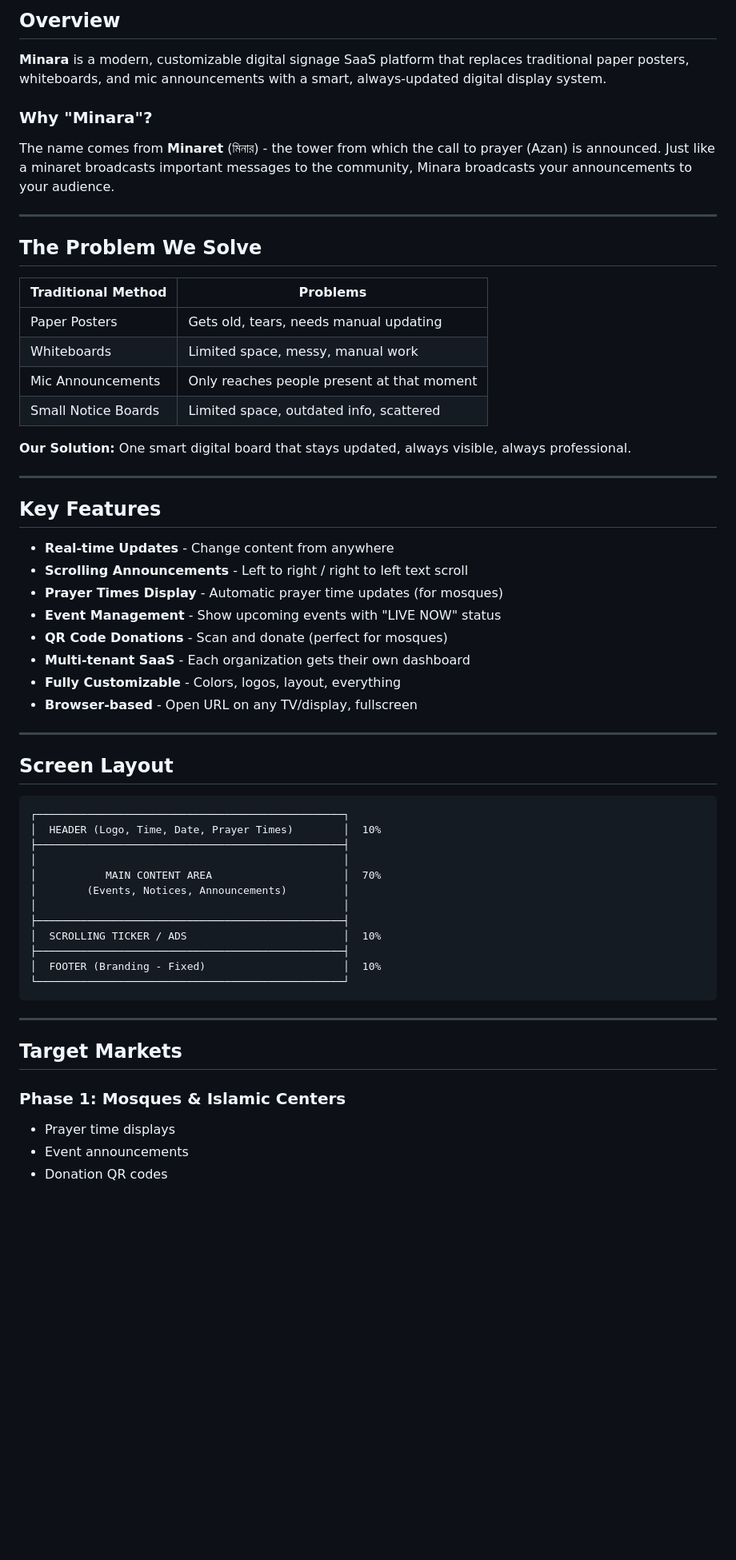
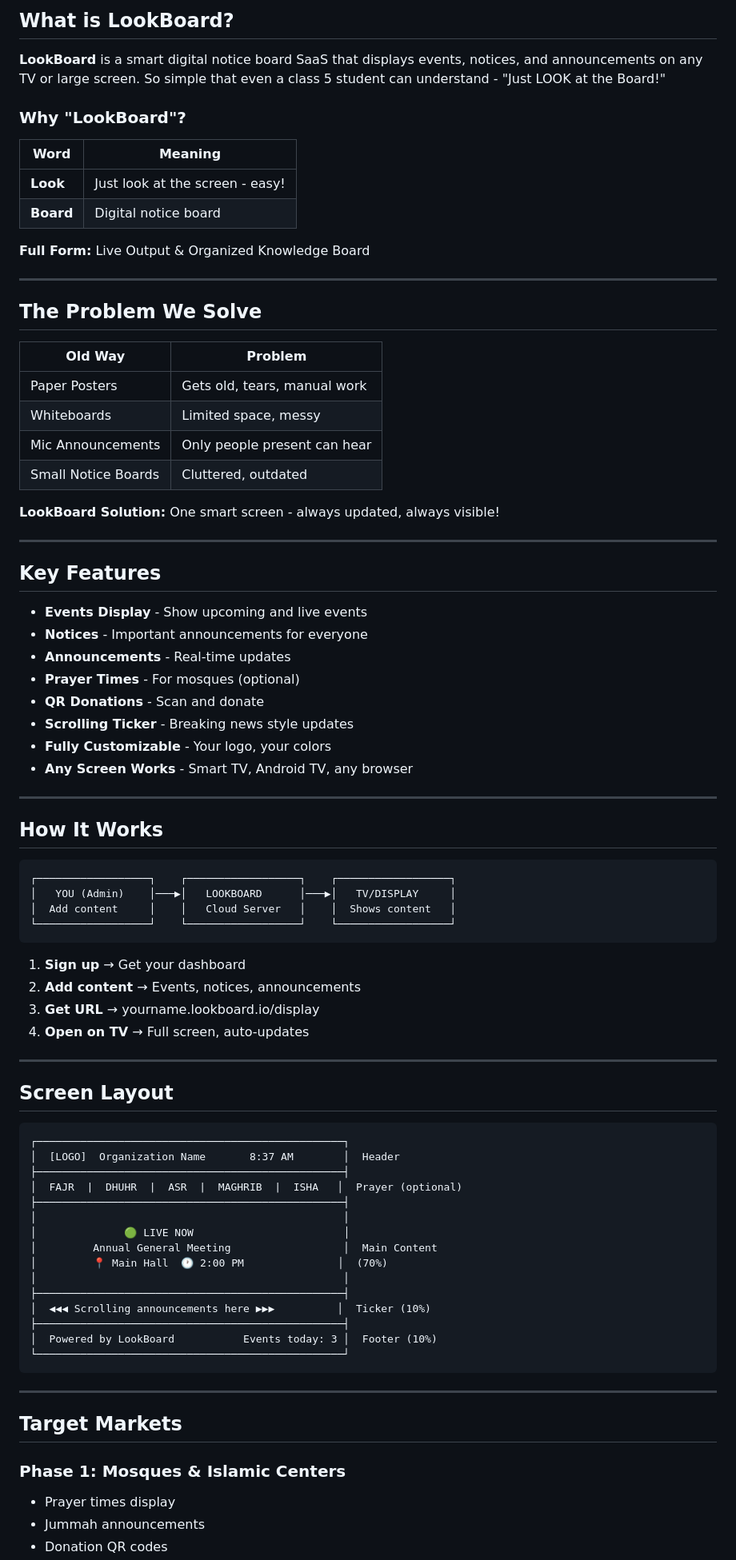
Before and after one commit to MMArephinAbid/NoticeUp, a Markdown page: README.md, the part around one of its changes. Shown at 80% size. Drawn GitHub-style; blank space fills up the shorter version.

````diff
--- a/README.md
+++ b/README.md
@@ -6,37 +6,58 @@
 
-## Overview
+## What is LookBoard?
 
-**Minara** is a modern, customizable digital signage SaaS platform that replaces traditional paper posters, whiteboards, and mic announcements with a smart, always-updated digital display system.
+**LookBoard** is a smart digital notice board SaaS that displays events, notices, and announcements on any TV or large screen. So simple that even a class 5 student can understand - "Just LOOK at the Board!"
 
-### Why "Minara"?
+### Why "LookBoard"?
 
-The name comes from **Minaret** (মিনার) - the tower from which the call to prayer (Azan) is announced. Just like a minaret broadcasts important messages to the community, Minara broadcasts your announcements to your audience.
+| Word | Meaning |
+|------|---------|
+| **Look** | Just look at the screen - easy! |
+| **Board** | Digital notice board |
+
+**Full Form:** Live Output & Organized Knowledge Board
 
 ---
 
 ## The Problem We Solve
 
-| Traditional Method | Problems |
-|-------------------|----------|
-| Paper Posters | Gets old, tears, needs manual updating |
-| Whiteboards | Limited space, messy, manual work |
-| Mic Announcements | Only reaches people present at that moment |
-| Small Notice Boards | Limited space, outdated info, scattered |
+| Old Way | Problem |
+|---------|---------|
+| Paper Posters | Gets old, tears, manual work |
+| Whiteboards | Limited space, messy |
+| Mic Announcements | Only people present can hear |
+| Small Notice Boards | Cluttered, outdated |
 
-**Our Solution:** One smart digital board that stays updated, always visible, always professional.
+**LookBoard Solution:** One smart screen - always updated, always visible!
 
 ---
 
 ## Key Features
 
-- **Real-time Updates** - Change content from anywhere
-- **Scrolling Announcements** - Left to right / right to left text scroll
-- **Prayer Times Display** - Automatic prayer time updates (for mosques)
-- **Event Management** - Show upcoming events with "LIVE NOW" status
-- **QR Code Donations** - Scan and donate (perfect for mosques)
-- **Multi-tenant SaaS** - Each organization gets their own dashboard
-- **Fully Customizable** - Colors, logos, layout, everything
-- **Browser-based** - Open URL on any TV/display, fullscreen
+- **Events Display** - Show upcoming and live events
+- **Notices** - Important announcements for everyone
+- **Announcements** - Real-time updates
+- **Prayer Times** - For mosques (optional)
+- **QR Donations** - Scan and donate
+- **Scrolling Ticker** - Breaking news style updates
+- **Fully Customizable** - Your logo, your colors
+- **Any Screen Works** - Smart TV, Android TV, any browser
+
+---
+
+## How It Works
+
+```
+┌──────────────────┐    ┌──────────────────┐    ┌──────────────────┐
+│   YOU (Admin)    │───▶│   LOOKBOARD      │───▶│   TV/DISPLAY     │
+│  Add content     │    │   Cloud Server   │    │  Shows content   │
+└──────────────────┘    └──────────────────┘    └──────────────────┘
+```
+
+1. **Sign up** → Get your dashboard
+2. **Add content** → Events, notices, announcements
+3. **Get URL** → yourname.lookboard.io/display
+4. **Open on TV** → Full screen, auto-updates
 
 ---
 
@@ -44,16 +65,19 @@ The name comes from **Minaret** (মিনার) - the tower from which the cal
 
 ```
 ┌─────────────────────────────────────────────────┐
-│  HEADER (Logo, Time, Date, Prayer Times)        │  10%
+│  [LOGO]  Organization Name       8:37 AM        │  Header
+├─────────────────────────────────────────────────┤
+│  FAJR  |  DHUHR  |  ASR  |  MAGHRIB  |  ISHA   │  Prayer (optional)
 ├─────────────────────────────────────────────────┤
 │                                                 │
-│           MAIN CONTENT AREA                     │  70%
-│        (Events, Notices, Announcements)         │
+│              🟢 LIVE NOW                        │
+│         Annual General Meeting                  │  Main Content
+│         📍 Main Hall  🕐 2:00 PM               │  (70%)
 │                                                 │
 ├─────────────────────────────────────────────────┤
-│  SCROLLING TICKER / ADS                         │  10%
+│  ◀◀◀ Scrolling announcements here ▶▶▶          │  Ticker (10%)
 ├─────────────────────────────────────────────────┤
-│  FOOTER (Branding - Fixed)                      │  10%
+│  Powered by LookBoard           Events today: 3 │  Footer (10%)
 └─────────────────────────────────────────────────┘
 ```
 
@@ -62,6 +86,6 @@ The name comes from **Minaret** (মিনার) - the tower from which the cal
 ## Target Markets
 
 ### Phase 1: Mosques & Islamic Centers
-- Prayer time displays
-- Event announcements
+- Prayer times display
+- Jummah announcements
 - Donation QR codes
````
Also changed, not shown: other parts of README.md (+22 -29 lines), BRAND_GUIDE.md (+106 -111 lines), PRODUCT_INFO.md (+133 -163 lines).
